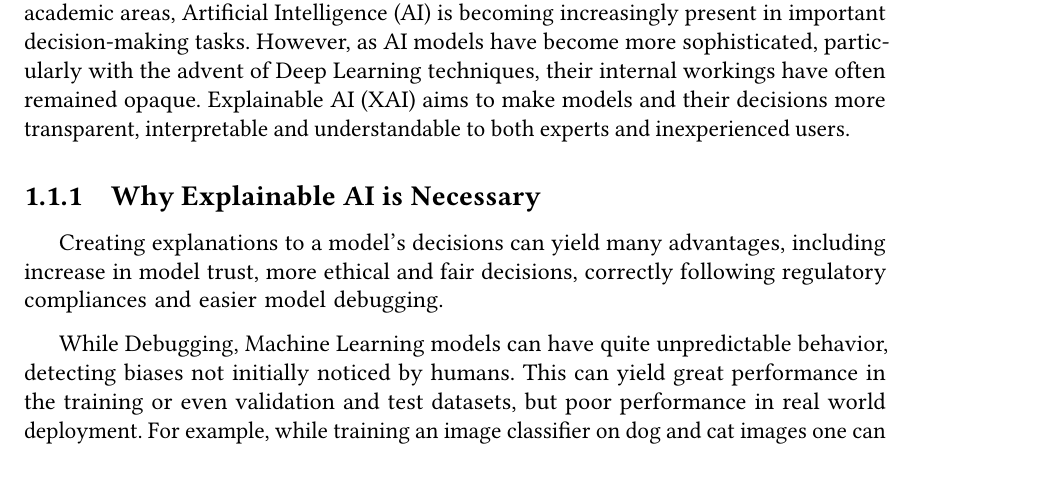
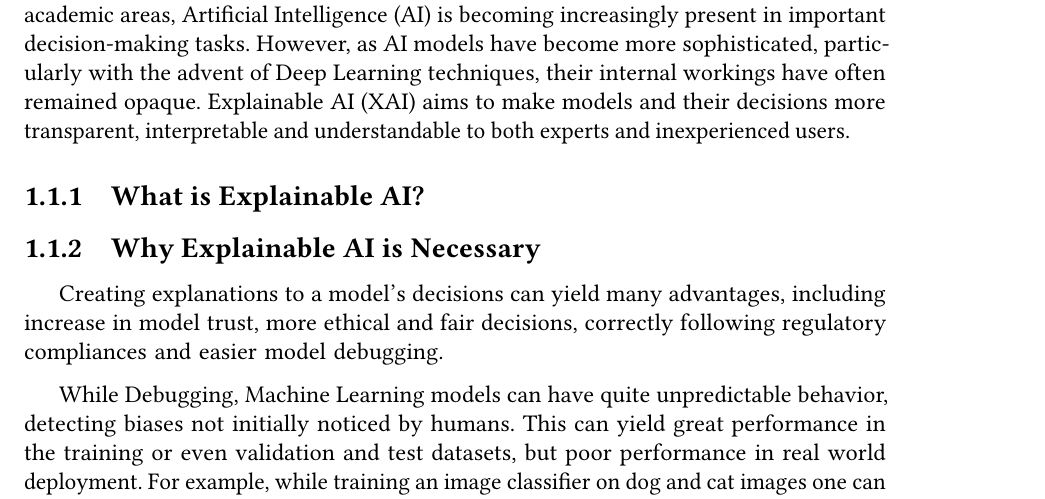
Before and after one commit to TCC-Conv-Explain/thesis, a LaTeX thesis (tese.tex, which reads conteudo/01-background.tex): part of page 15 of 18, cut so that both start at the same text. Compiled offline with pdfLaTeX.

Commit message:
add subsec "what is xai"

```diff
--- a/conteudo/01-background.tex
+++ b/conteudo/01-background.tex
@@ -18,6 +18,8 @@ Finally, we introduce Convolutional Neural Networks, the main focus of this stud
 With the rise of Machine Learning models in the last decade in the business and academic areas, Artificial Intelligence (AI) is becoming increasingly present in important decision-making tasks.
 However, as AI models have become more sophisticated, particularly with the advent of Deep Learning techniques, their internal workings have often remained opaque.
 Explainable AI (XAI) aims to make models and their decisions more transparent, interpretable and understandable to both experts and inexperienced users.
+
+\subsection{What is Explainable AI?}
 
 \subsection{Why Explainable AI is Necessary}
 
```
